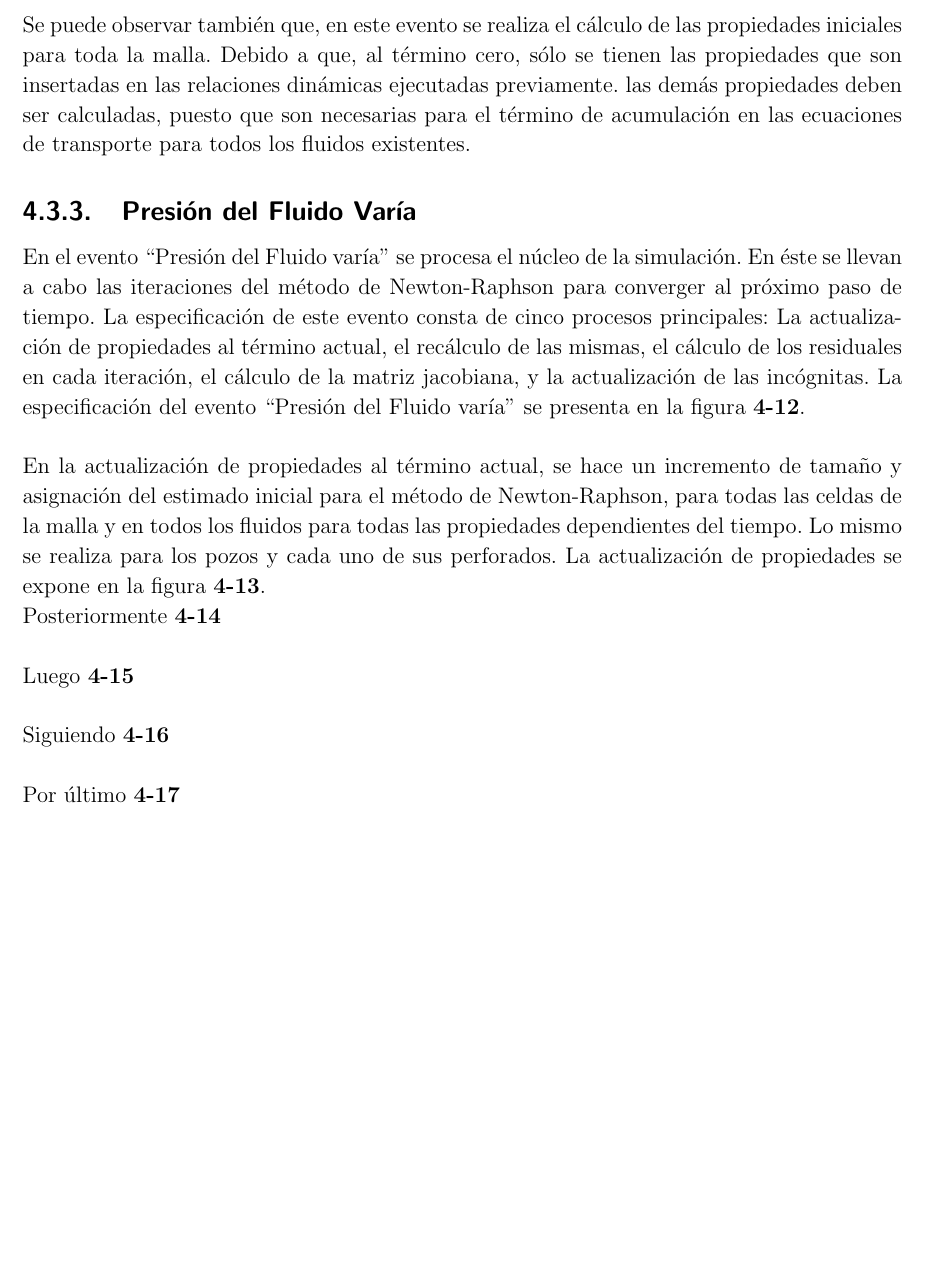
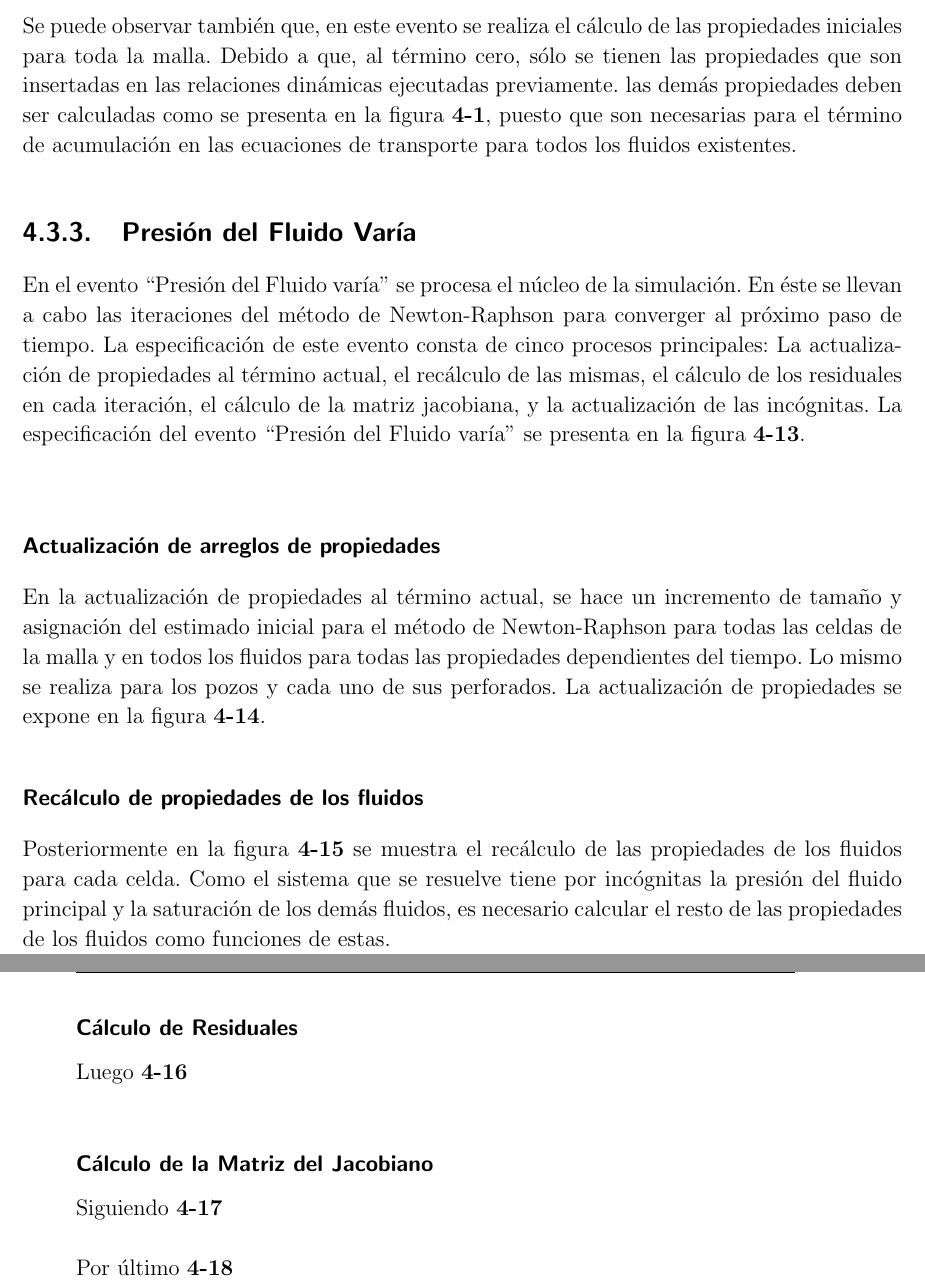
Before and after one commit to svelasquezc/MSc-Thesis, a LaTeX thesis (EncabezadoTesisMSc.tex, which reads Kap4/Kap4.tex): part of page 24 of 45 before the commit and two parts of pages 24 and 25 of 46 after it, the two joined at a grey line, cut so that both start at the same text, the shorter picture padded with empty space. Compiled offline with pdfLaTeX.

Commit message:
Diferencial de Escritura

```diff
--- a/Kap4/Kap4.tex
+++ b/Kap4/Kap4.tex
@@ -166,6 +173,6 @@ En el segundo ciclo principal, se itera sobre las celdas definidas previamente y
 El evento ``Tiempo pasa'' se dispara en el momento en que se tiene las suficientes realizaciones de los conceptos para ejecutar la simulación, es decir, se ejecutaron las mínimas relaciones dinámicas para poder disparar el evento, como se ve en la figura \ref{fig:Events}. En este evento se procesa el inicio y el final de la simulación, incrementando el ``tiempo'' y ``término'' al que se van a calcular las propiedades de los conceptos principales.\\
 
-Se puede observar también que, en este evento se realiza el cálculo de las propiedades iniciales para toda la malla. Debido a que, al término cero, sólo se tienen las propiedades que son insertadas en las relaciones dinámicas ejecutadas previamente. las demás propiedades deben ser calculadas, puesto que son necesarias para el término de acumulación en las ecuaciones de transporte para todos los fluidos existentes.
+Se puede observar también que, en este evento se realiza el cálculo de las propiedades iniciales para toda la malla. Debido a que, al término cero, sólo se tienen las propiedades que son insertadas en las relaciones dinámicas ejecutadas previamente. las demás propiedades deben ser calculadas como se presenta en la figura \ref{fig:Concepts}, puesto que son necesarias para el término de acumulación en las ecuaciones de transporte para todos los fluidos existentes.
 
 \begin{figure}[h]
 	\centering%
@@ -175,7 +182,7 @@ Se puede observar también que, en este evento se realiza el cálculo de las pro
 \end{figure}
 
 
-\subsection{Presión del Fluido Varía}
+\subsection{Presión del Fluido Varía}\label{sec:PS_FluidVaries}
 En el evento ``Presión del Fluido varía'' se procesa el núcleo de la simulación. En éste se llevan a cabo las iteraciones del método de Newton-Raphson para converger al próximo paso de tiempo. La especificación de este evento consta de cinco procesos principales: La actualización de propiedades al término actual, el recálculo de las mismas, el cálculo de los residuales en cada iteración, el cálculo de la matriz jacobiana, y la actualización de las incógnitas. La especificación del evento ``Presión del Fluido varía'' se presenta en la figura \ref{fig:FluidPressureVaries}.\\
 
 \begin{figure}[b]
@@ -185,7 +192,8 @@ En el evento ``Presión del Fluido varía'' se procesa el núcleo de la simulaci
 	\caption{Especificación del evento Presión del fluido varía. Los autores.} \label{fig:FluidPressureVaries}
 \end{figure}
 
-En la actualización de propiedades al término actual, se hace un incremento de tamaño y asignación del estimado inicial para el método de Newton-Raphson, para todas las celdas de la malla y en todos los fluidos para todas las propiedades dependientes del tiempo. Lo mismo se realiza para los pozos y cada uno de sus perforados. La actualización de propiedades se expone en la figura \ref{fig:UpdateProperties}.
+\subsubsection{Actualización de arreglos de propiedades}\label{subsec:PS_DefVars}
+En la actualización de propiedades al término actual, se hace un incremento de tamaño y asignación del estimado inicial para el método de Newton-Raphson para todas las celdas de la malla y en todos los fluidos para todas las propiedades dependientes del tiempo. Lo mismo se realiza para los pozos y cada uno de sus perforados. La actualización de propiedades se expone en la figura \ref{fig:UpdateProperties}.
 
 \begin{figure}[h]
 	\centering%
@@ -193,7 +201,11 @@ En la actualización de propiedades al término actual, se hace un incremento de
 	%\caption{Complete PS Representation for EOR Processes} \label{fig:PSComplete}
 	\caption{Actualización de propiedades al término actual. Los autores.} \label{fig:UpdateProperties}
 \end{figure}
-Posteriormente \ref{fig:TimeK}\\%Time K
+
+
+\subsubsection{Recálculo de propiedades de los fluidos}\label{subsec:PS_TimeK}
+Posteriormente en la figura \ref{fig:TimeK} se muestra el recálculo de las propiedades de los fluidos para cada celda. Como el sistema que se resuelve tiene por incógnitas la presión del fluido principal y la saturación de los demás fluidos, es necesario calcular el resto de las propiedades de los fluidos como funciones de estas. \\%Time K
+
 \begin{figure}[h]
 	\centering%
 	\includegraphics[width=\linewidth]{Fig/TiempoK.pdf}%
@@ -201,6 +213,7 @@ Posteriormente \ref{fig:TimeK}\\%Time K
 	\caption{Recálculo de Propiedades al término actual para la iteración. Los autores.} \label{fig:TimeK}
 \end{figure}
 
+\subsubsection{Cálculo de Residuales}\label{subsec:Residual}
 Luego \ref{fig:Residual} \\ % Residual
 
 \begin{figure}[h]
@@ -210,6 +223,7 @@ Luego \ref{fig:Residual} \\ % Residual
 	\caption{Cálculo de residual para la iteración. Los autores.} \label{fig:Residual}
 \end{figure}
 
+\subsubsection{Cálculo de la Matriz del Jacobiano}\label{subsec:Jacobian}
 Siguiendo \ref{fig:Jacobiano} \\ % Jacobiano
 
 \begin{figure}[h]
```
Also changed, not shown: Kap2/Kap2.tex (+2 -2 lines), EncabezadoTesisMSc.bbl, EncabezadoTesisMSc.pdf, Fig/PropiedadesDeFluidos.pdf (added), Kap4/Kap4.tex (21 more changed lines), 2 other files.
